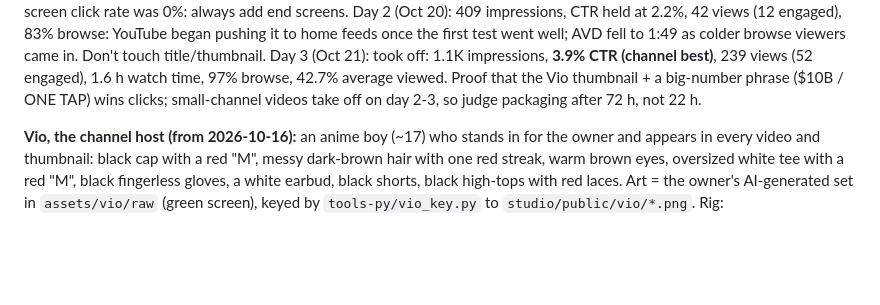
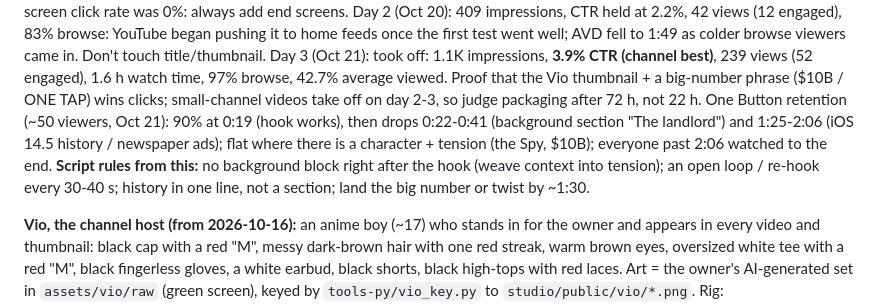
Before and after one commit to Gojo576658/Cloud-Motion-Animation, a Markdown page: CLAUDE.md, the part around the change. Drawn GitHub-style; blank space fills up the shorter version.

Commit message:
CLAUDE.md: One Button retention analysis and script rules
Co-Authored-By: Claude Opus 5.5 <noreply@anthropic.com>
Claude-Session: https://claude.ai/code/session_01NGeyoeTN3DjgSSG3jjvUCj

```diff
--- a/CLAUDE.md
+++ b/CLAUDE.md
@@ -50,6 +50,11 @@ to home feeds once the first test went well; AVD fell to 1:49 as colder browse v
 Day 3 (Oct 21): took off: 1.1K impressions, **3.9% CTR (channel best)**, 239 views (52 engaged), 1.6 h watch time,
 97% browse, 42.7% average viewed. Proof that the Vio thumbnail + a big-number phrase ($10B / ONE TAP) wins clicks;
 small-channel videos take off on day 2-3, so judge packaging after 72 h, not 22 h.
+One Button retention (~50 viewers, Oct 21): 90% at 0:19 (hook works), then drops 0:22-0:41 (background section
+"The landlord") and 1:25-2:06 (iOS 14.5 history / newspaper ads); flat where there is a character + tension (the Spy,
+$10B); everyone past 2:06 watched to the end. **Script rules from this:** no background block right after the hook
+(weave context into tension); an open loop / re-hook every 30-40 s; history in one line, not a section; land the
+big number or twist by ~1:30.
 
 **Vio, the channel host (from 2026-10-16):** an anime boy (~17) who stands in for the owner and appears in
 every video and thumbnail: black cap with a red "M", messy dark-brown hair with one red streak, warm brown
```
